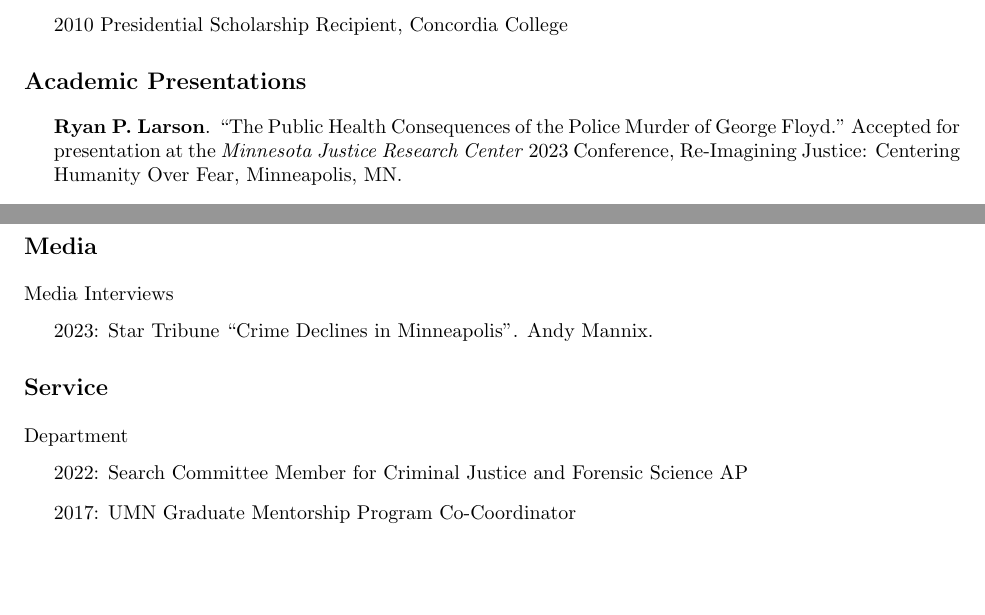
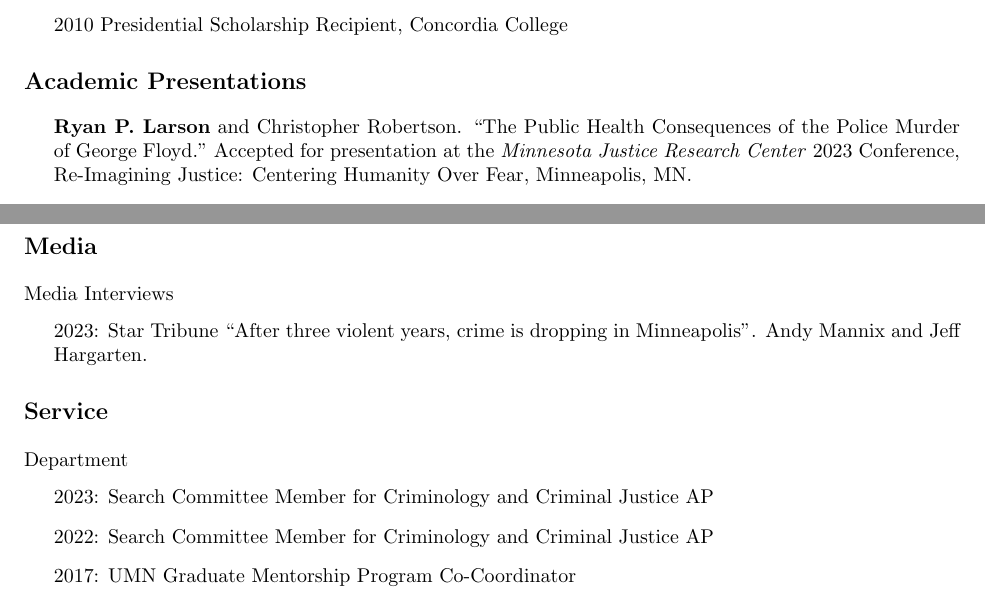
Before and after one commit to ryanplarson/personal_site, a LaTeX CV (CV/larson_CV.tex): two parts of pages 5 and 8 of 9, joined at a grey line, cut so that both start at the same text, the shorter picture padded with empty space. Compiled offline with pdfLaTeX.

Commit message:
cv update and final SSTE pub

```diff
--- a/CV/larson_CV.tex
+++ b/CV/larson_CV.tex
@@ -291,7 +291,7 @@ Crime, Punishment, and Stratification, Quantitative Methodology and Statistics,
 \section*{\textbf{Academic Presentations}}
 \begin{itemize}
 
-\item \textbf{Ryan P. Larson}. ``The Public Health Consequences of the Police Murder of George Floyd." Accepted for presentation at the \textit{Minnesota Justice Research Center} 2023 Conference, Re-Imagining Justice: Centering Humanity Over Fear, Minneapolis, MN.
+\item \textbf{Ryan P. Larson} and Christopher Robertson. ``The Public Health Consequences of the Police Murder of George Floyd." Accepted for presentation at the \textit{Minnesota Justice Research Center} 2023 Conference, Re-Imagining Justice: Centering Humanity Over Fear, Minneapolis, MN.
 
 \item \textbf{Ryan P. Larson}, Veronica Horowitz, Robert Stewart, and Christopher Uggen. ``The Criminogenic Essence of Dual Debt." Accepted for presentation at the American Society of Criminology Annual Meeting 2023, Philadelphia, PA.
 
@@ -397,7 +397,7 @@ Dual Debt in the Child Support and Criminal Legal Systems". Presented at the Ame
 \subsection*{Media Interviews}
 \begin{itemize}
 
-\item 2023: Star Tribune ``Crime Declines in Minneapolis". Andy Mannix.
+\item 2023: Star Tribune ``After three violent years, crime is dropping in Minneapolis". Andy Mannix and Jeff Hargarten.
 
 \end{itemize}
 
@@ -406,7 +406,8 @@ Dual Debt in the Child Support and Criminal Legal Systems". Presented at the Ame
 \subsection*{Department}
 \begin{itemize}
 
-\item 2022: Search Committee Member for Criminal Justice and Forensic Science AP
+\item 2023: Search Committee Member for Criminology and Criminal Justice AP
+\item 2022: Search Committee Member for Criminology and Criminal Justice AP
 \item 2017: UMN Graduate Mentorship Program Co-Coordinator
 
 \end{itemize}
```
Also changed, not shown: CV/larson_CV.pdf, pubs/larson_etal_23_online.pdf, CV/larson_CV.tex (2 more changed lines).
